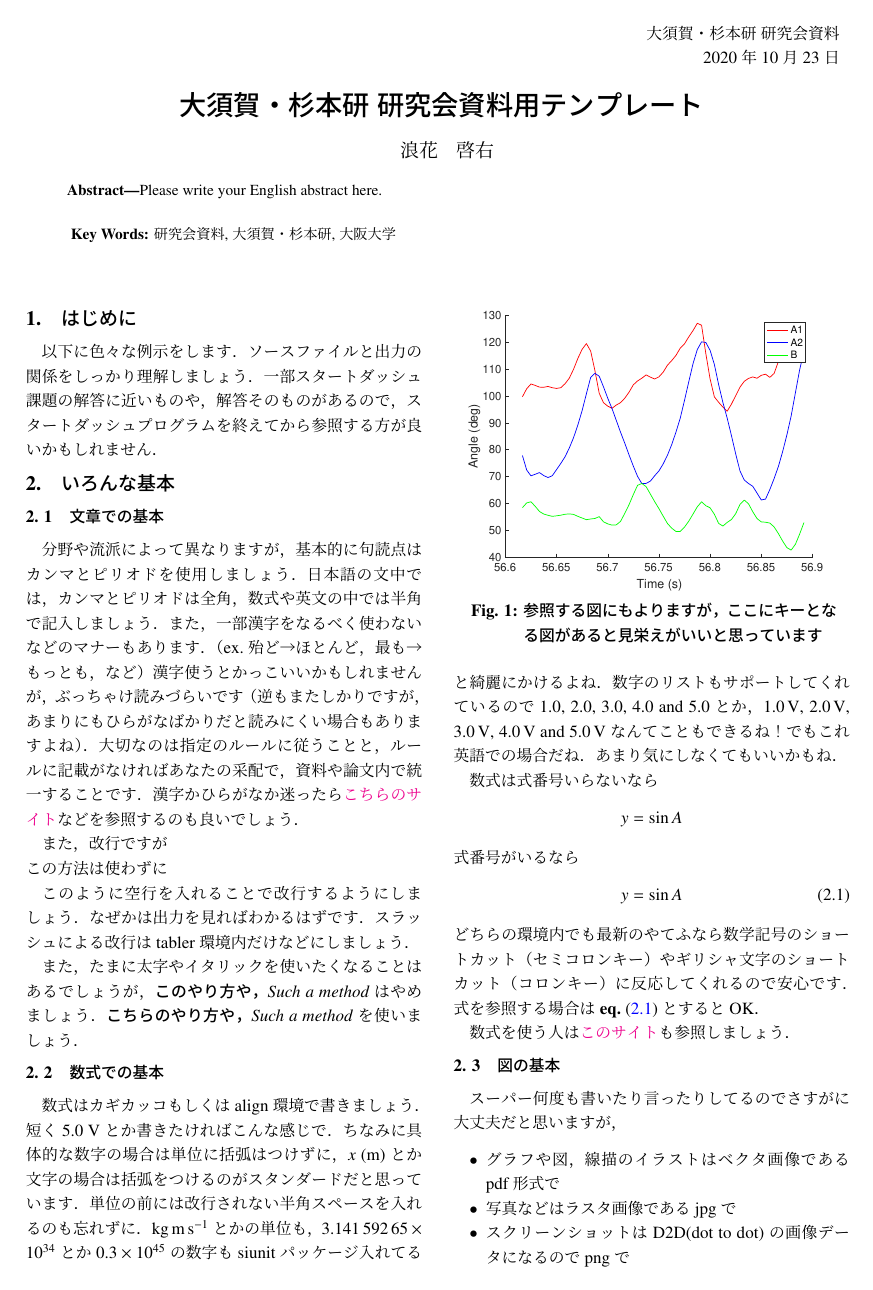
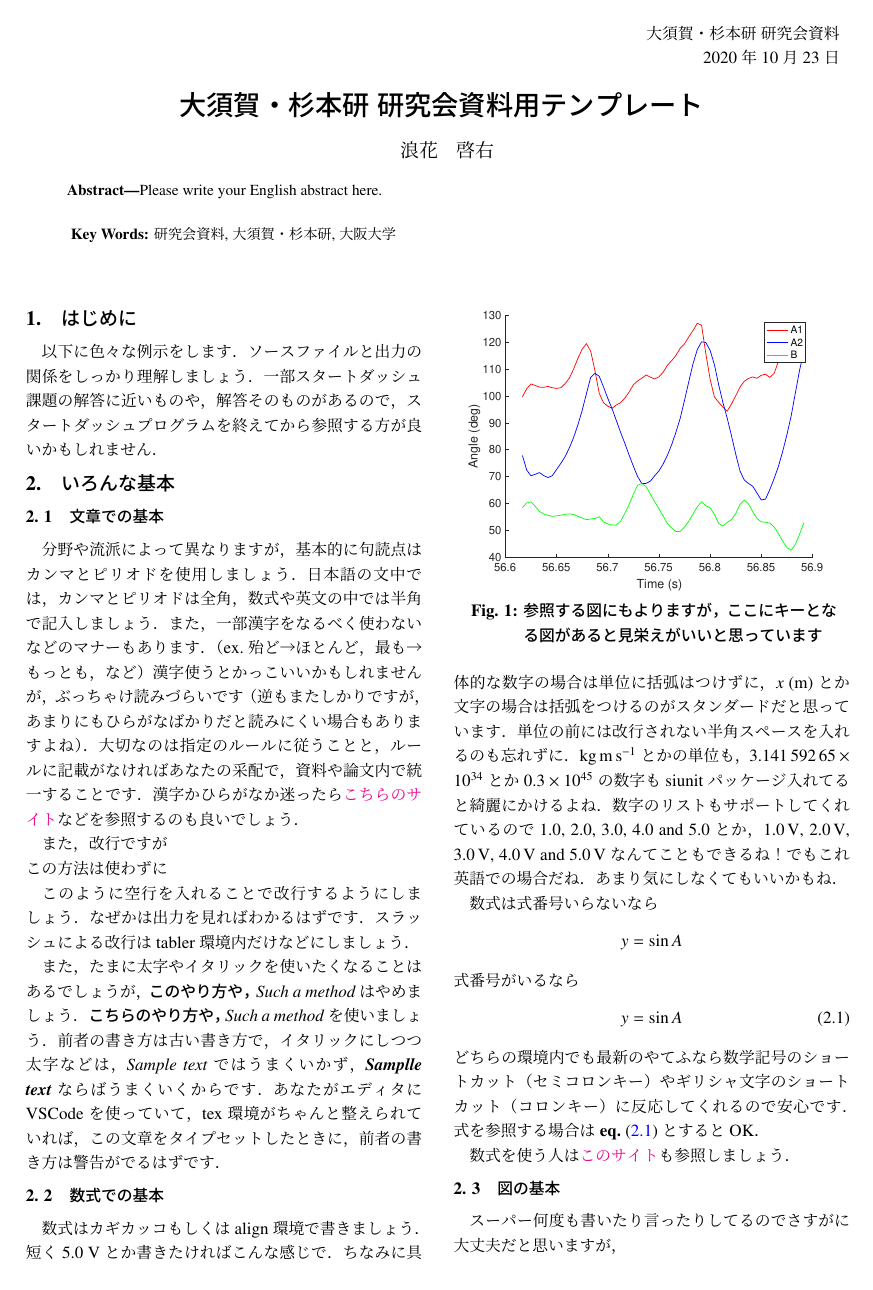
Before and after one commit to Osuka-Sugimoto-Lab/labmeeting-memo-template, a LaTeX document (template.tex): page 1 of 3. Compiled offline with pLaTeX and dvipdfmx.

Commit message:
いまだ散見される\bfなどの記述がなぜだめなのかの例を追加

```diff
--- a/template.tex
+++ b/template.tex
@@ -88,6 +92,8 @@ setpagesize=false,
 このように空行を入れることで改行するようにしましょう．なぜかは出力を見ればわかるはずです．スラッシュによる改行はtabler環境内だけなどにしましょう．
 
 また，たまに太字やイタリックを使いたくなることはあるでしょうが，{\bf このやり方や，}{\it Such a method}はやめましょう．\textbf{こちらのやり方や，}\textit{Such a method}を使いましょう．
+前者の書き方は古い書き方で，イタリックにしつつ太字などは，{\bf {\it Sample text} }ではうまくいかず，\textbf{\textit{Samplle text}}ならばうまくいくからです．
+あなたがエディタにVSCodeを使っていて，tex環境がちゃんと整えられていれば，この文章をタイプセットしたときに，前者の書き方は警告がでるはずです．
 
 \begin{figure}[tb]
  \centering %center環境はズレやすいから使わないこと，このようにcentering使いましょう
```
Also changed, not shown: template.tex (4 more changed lines).
